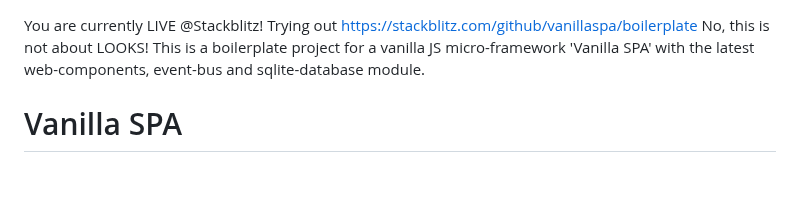
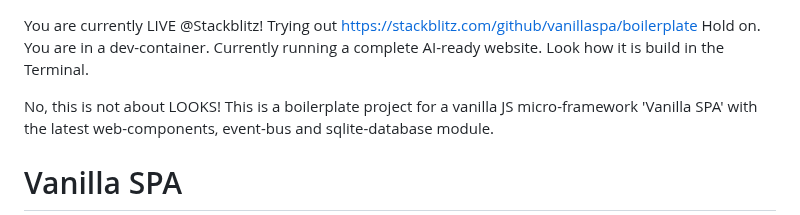
Before and after one commit to vanillaspa/boilerplate, a Markdown page: README.md, the part around the change. Rendered like a GitHub page; blank space fills up the shorter version.

Commit message:
Update README.md
dev-container

```diff
--- a/README.md
+++ b/README.md
@@ -1,4 +1,7 @@
 You are currently LIVE @Stackblitz! Trying out [https://stackblitz.com/github/vanillaspa/boilerplate](https://stackblitz.com/github/vanillaspa/boilerplate)
+Hold on.
+You are in a dev-container. Currently running a complete AI-ready website. Look how it is build in the Terminal.
+
 No, this is not about LOOKS! This is a boilerplate project for a vanilla JS micro-framework 'Vanilla SPA' with the latest web-components, event-bus and sqlite-database module.
 
 # Vanilla SPA
```
